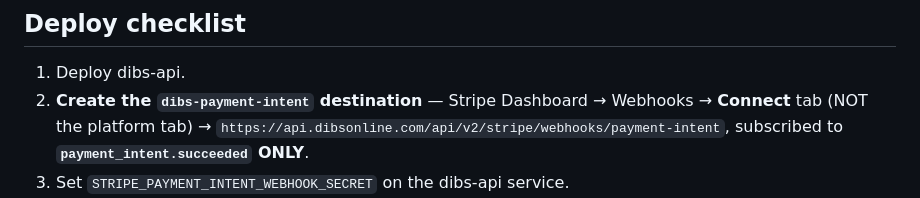
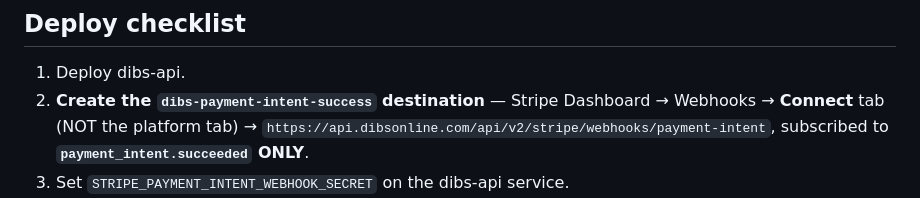
Before and after one commit to DibsTechInc/dibs-mobile-app-new, a Markdown page: DevAssist/Aug12/card-booking-tests.md, the part around the change. Rendered like a GitHub page.

Commit message:
Record the webhook destination's real name and what is left to do
Co-Authored-By: Claude Opus 5 (1M context) <noreply@anthropic.com>

```diff
--- a/DevAssist/Aug12/card-booking-tests.md
+++ b/DevAssist/Aug12/card-booking-tests.md
@@ -163,7 +163,7 @@ platform account.
 ## Deploy checklist
 
 1. Deploy dibs-api.
-2. **Create the `dibs-payment-intent` destination** — Stripe Dashboard → Webhooks → **Connect**
+2. **Create the `dibs-payment-intent-success` destination** — Stripe Dashboard → Webhooks → **Connect**
    tab (NOT the platform tab) → `https://api.dibsonline.com/api/v2/stripe/webhooks/payment-intent`,
    subscribed to **`payment_intent.succeeded` ONLY**.
 3. Set `STRIPE_PAYMENT_INTENT_WEBHOOK_SECRET` on the dibs-api service.
```
Also changed, not shown: DevAssist/Aug13/STRIPE-SDK-MODERNIZATION-HANDOFF.md (added, +438 -0 lines).
